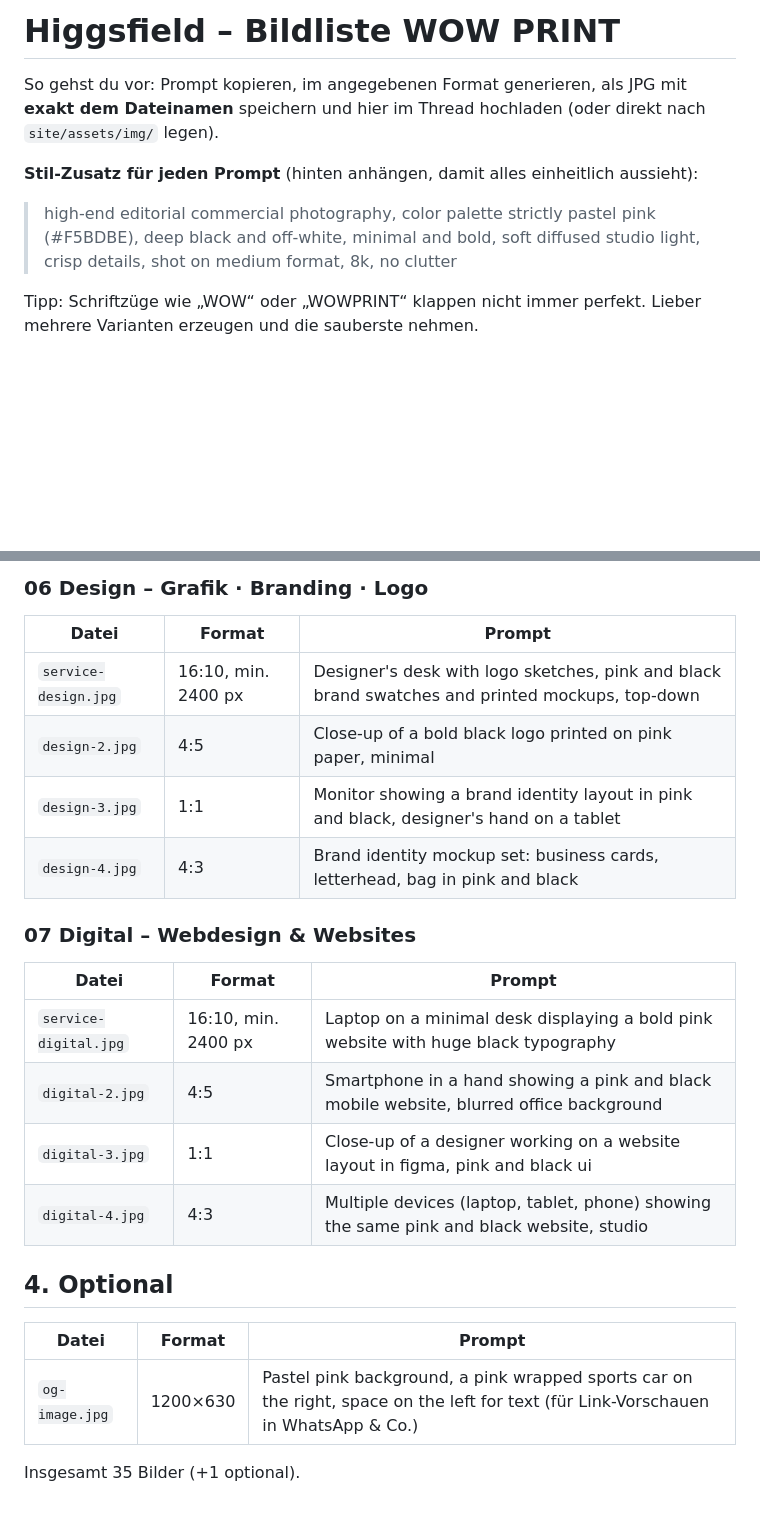
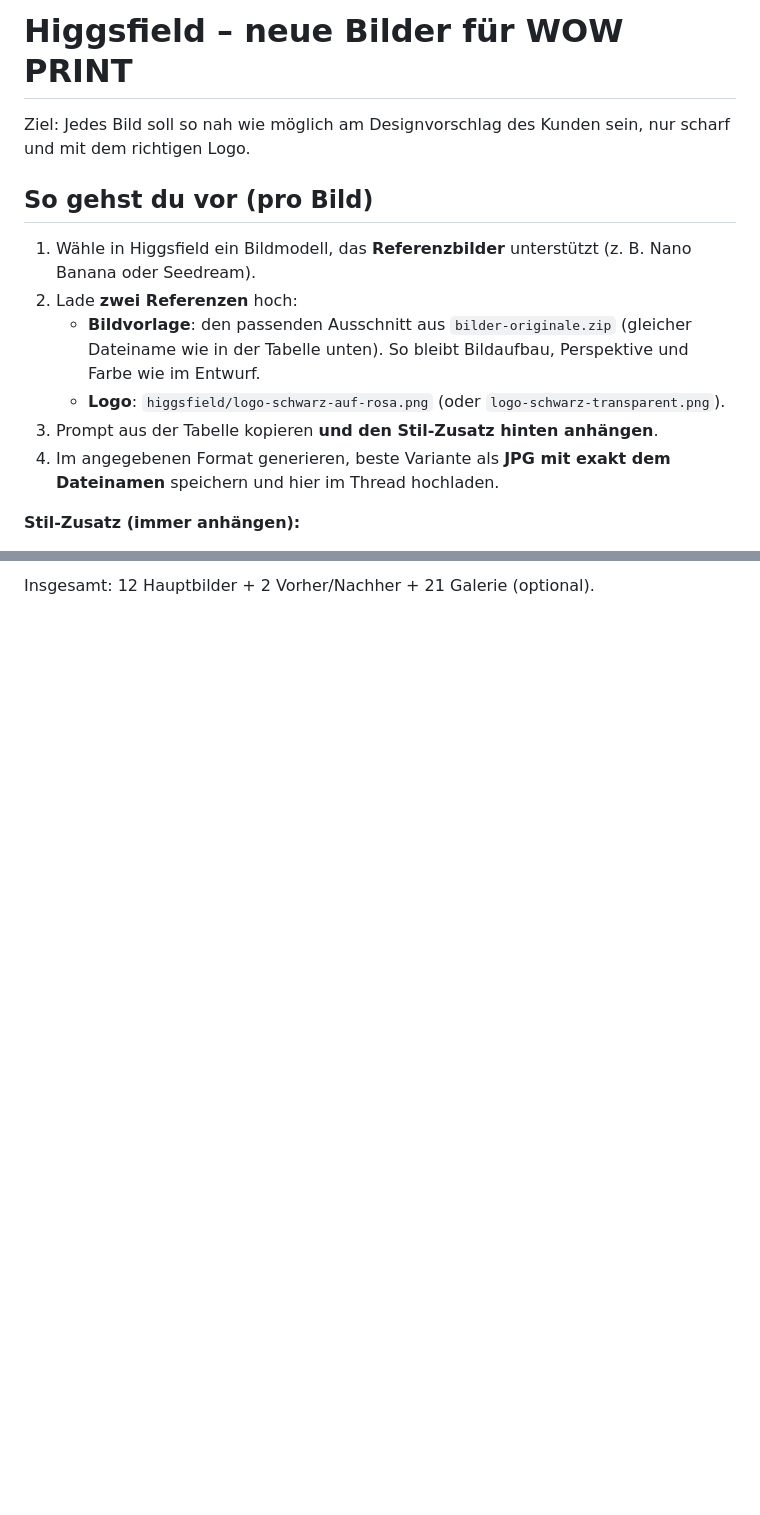
Before and after one commit to Saqi412/wowprint-website, a Markdown page: HIGGSFIELD-PROMPTS.md, 2 parts joined by grey strips. Rendered like a GitHub page; blank space fills up the shorter version.

```diff
--- a/HIGGSFIELD-PROMPTS.md
+++ b/HIGGSFIELD-PROMPTS.md
@@ -1,10 +1,15 @@
-# Higgsfield – Bildliste WOW PRINT
+# Higgsfield – neue Bilder für WOW PRINT
 
-So gehst du vor: Prompt kopieren, im angegebenen Format generieren, als JPG mit **exakt dem Dateinamen** speichern und hier im Thread hochladen (oder direkt nach `site/assets/img/` legen).
+Ziel: Jedes Bild soll so nah wie möglich am Designvorschlag des Kunden sein, nur scharf und mit dem richtigen Logo.
 
-**Stil-Zusatz für jeden Prompt** (hinten anhängen, damit alles einheitlich aussieht):
+## So gehst du vor (pro Bild)
 
-> high-end editorial commercial photography, color palette strictly pastel pink (#F5BDBE), deep black and off-white, minimal and bold, soft diffused studio light, crisp details, shot on medium format, 8k, no clutter
+1. Wähle in Higgsfield ein Bildmodell, das **Referenzbilder** unterstützt (z. B. Nano Banana oder Seedream).
+2. Lade **zwei Referenzen** hoch:
+   - **Bildvorlage**: den passenden Ausschnitt aus `bilder-originale.zip` (gleicher Dateiname wie in der Tabelle unten). So bleibt Bildaufbau, Perspektive und Farbe wie im Entwurf.
+   - **Logo**: `higgsfield/logo-schwarz-auf-rosa.png` (oder `logo-schwarz-transparent.png`).
+3. Prompt aus der Tabelle kopieren **und den Stil-Zusatz hinten anhängen**.
+4. Im angegebenen Format generieren, beste Variante als **JPG mit exakt dem Dateinamen** speichern und hier im Thread hochladen.
 
-Tipp: Schriftzüge wie „WOW“ oder „WOWPRINT“ klappen nicht immer perfekt. Lieber mehrere Varianten erzeugen und die sauberste nehmen.
+**Stil-Zusatz (immer anhängen):**
 
@@ -77,25 +76 @@ Pro Leistung vier Bilder: Hauptbild (Karte auf der Startseite + grosses Bild obe
-### 06 Design – Grafik · Branding · Logo
-
-| Datei | Format | Prompt |
-|---|---|---|
-| `service-design.jpg` | 16:10, min. 2400 px | Designer's desk with logo sketches, pink and black brand swatches and printed mockups, top-down |
-| `design-2.jpg` | 4:5 | Close-up of a bold black logo printed on pink paper, minimal |
-| `design-3.jpg` | 1:1 | Monitor showing a brand identity layout in pink and black, designer's hand on a tablet |
-| `design-4.jpg` | 4:3 | Brand identity mockup set: business cards, letterhead, bag in pink and black |
-
-### 07 Digital – Webdesign & Websites
-
-| Datei | Format | Prompt |
-|---|---|---|
-| `service-digital.jpg` | 16:10, min. 2400 px | Laptop on a minimal desk displaying a bold pink website with huge black typography |
-| `digital-2.jpg` | 4:5 | Smartphone in a hand showing a pink and black mobile website, blurred office background |
-| `digital-3.jpg` | 1:1 | Close-up of a designer working on a website layout in figma, pink and black ui |
-| `digital-4.jpg` | 4:3 | Multiple devices (laptop, tablet, phone) showing the same pink and black website, studio |
-
-## 4. Optional
-
-| Datei | Format | Prompt |
-|---|---|---|
-| `og-image.jpg` | 1200×630 | Pastel pink background, a pink wrapped sports car on the right, space on the left for text (für Link-Vorschauen in WhatsApp & Co.) |
-
-Insgesamt 35 Bilder (+1 optional).
+Insgesamt: 12 Hauptbilder + 2 Vorher/Nachher + 21 Galerie (optional).
```
Also changed, not shown: other parts of HIGGSFIELD-PROMPTS.md (+56 -62 lines).
